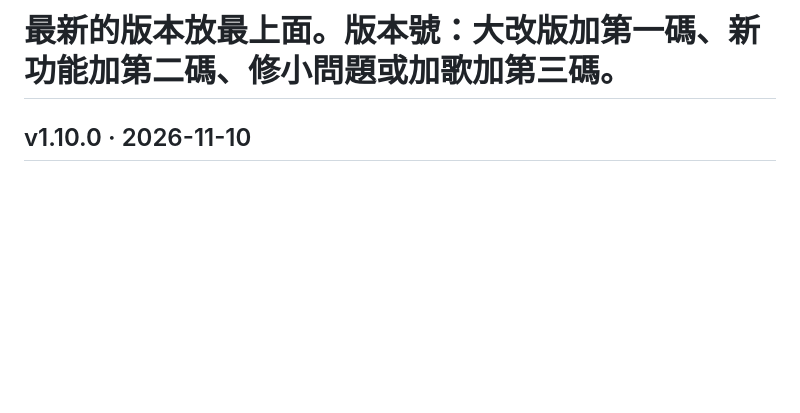
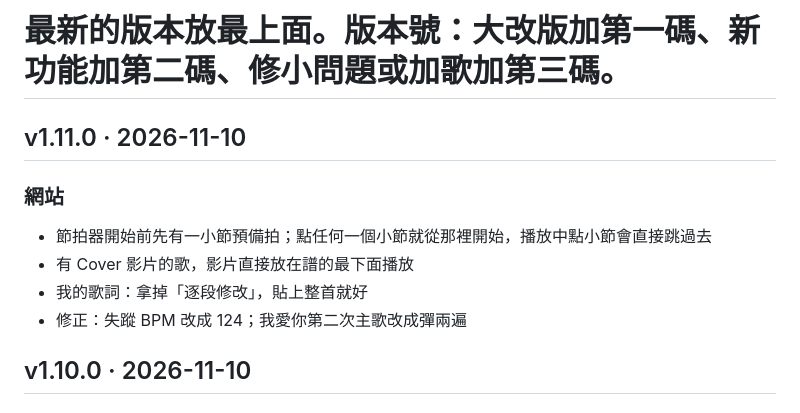
Before and after one commit to similu87/guitarpuli, a Markdown page: changelog.md, the part around the change. GitHub-like rendering; blank space fills up the shorter version.

Commit message:
v1.11.0: 更新紀錄 [CF-Pages-Skip]

```diff
--- a/changelog.md
+++ b/changelog.md
@@ -2,6 +2,13 @@
 # 每一版用「## v版本號 · 日期」開頭，底下分「### 網站」和「### 新增歌曲」。
 # 新增歌曲每行寫一個網址代稱（songs/ 裡的檔名，不含 .md），網站會自動顯示歌名並連到譜。
 # 最新的版本放最上面。版本號：大改版加第一碼、新功能加第二碼、修小問題或加歌加第三碼。
+
+## v1.11.0 · 2026-11-10
+### 網站
+- 節拍器開始前先有一小節預備拍；點任何一個小節就從那裡開始，播放中點小節會直接跳過去
+- 有 Cover 影片的歌，影片直接放在譜的最下面播放
+- 我的歌詞：拿掉「逐段修改」，貼上整首就好
+- 修正：失蹤 BPM 改成 124；我愛你第二次主歌改成彈兩遍
 
 ## v1.10.0 · 2026-11-10
 ### 網站
```
